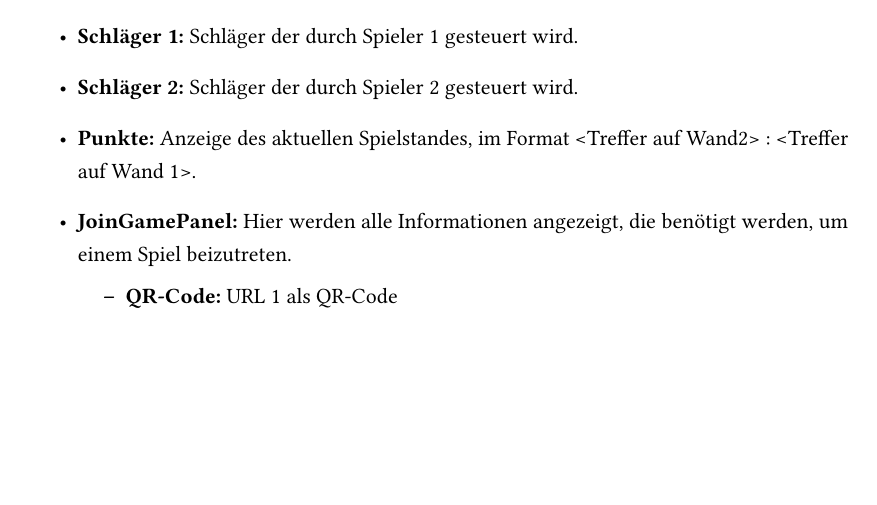
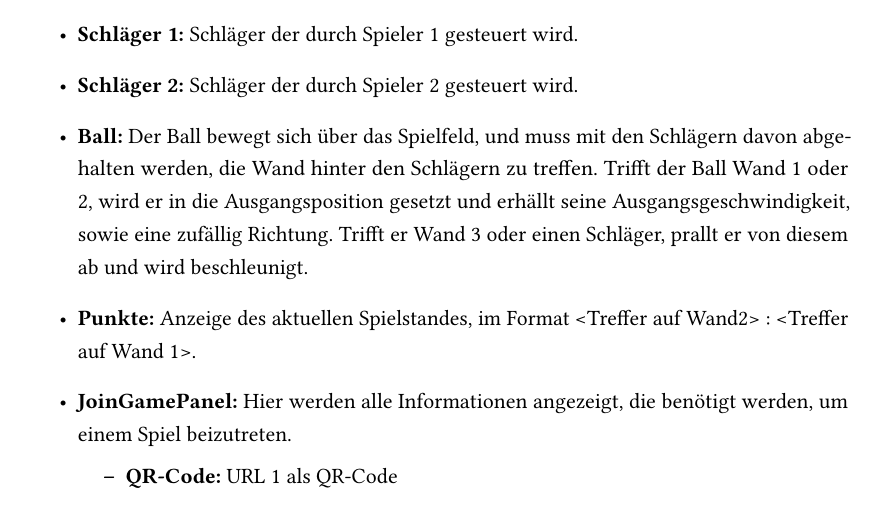
Before and after one commit to Transport-Protocol/MBC-Ping-Pong, a LaTeX thesis (docu/maindocumentation/MBC-Ping-Pong.tex, which reads docu/maindocumentation/Architektur.tex): part of page 25 of 50, cut so that both start at the same text, the shorter picture padded with empty space. Compiled offline with pdfLaTeX; an older LaTeX class or package is replaced by its successor.

Commit message:
add missing ball desciption

```diff
--- a/docu/maindocumentation/Architektur.tex
+++ b/docu/maindocumentation/Architektur.tex
@@ -384,6 +384,7 @@ Im fachlichen Ablauf (Abbildung \ref{Prototyp fachlicher Ablauf - Sequenzdiagram
 			\item \textbf{Wand 3:} Seitenwände, die lediglich zur Spielfeldbegrenzung dienen.
 			\item \textbf{Schläger 1:} Schläger der durch Spieler 1 gesteuert wird.
 			\item \textbf{Schläger 2:} Schläger der durch Spieler 2 gesteuert wird.
+			\item \textbf{Ball:} Der Ball bewegt sich über das Spielfeld, und muss mit den Schlägern davon abgehalten werden, die Wand hinter den Schlägern zu treffen. Trifft der Ball Wand 1 oder 2, wird er in die Ausgangsposition gesetzt und erhällt seine Ausgangsgeschwindigkeit, sowie eine zufällig Richtung. Trifft er Wand 3 oder einen Schläger, prallt er von diesem ab und wird beschleunigt.
 			\item \textbf{Punkte:} Anzeige des aktuellen Spielstandes, im Format <Treffer auf Wand2> : <Treffer auf Wand 1>.
 			\item \textbf{JoinGamePanel:} Hier werden alle Informationen angezeigt, die benötigt werden, um einem Spiel beizutreten.
 			\begin{itemize}
```
Also changed, not shown: docu/maindocumentation/MBC-Ping-Pong.pdf.
